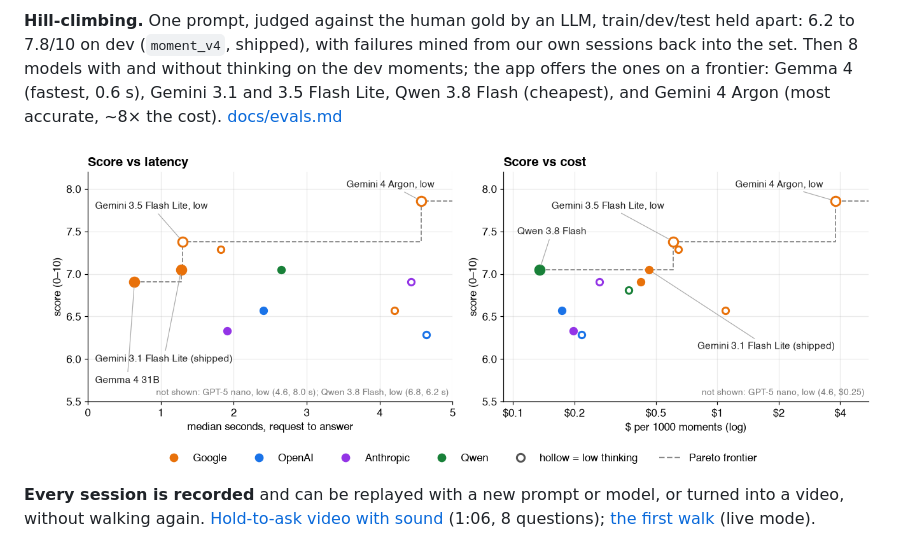
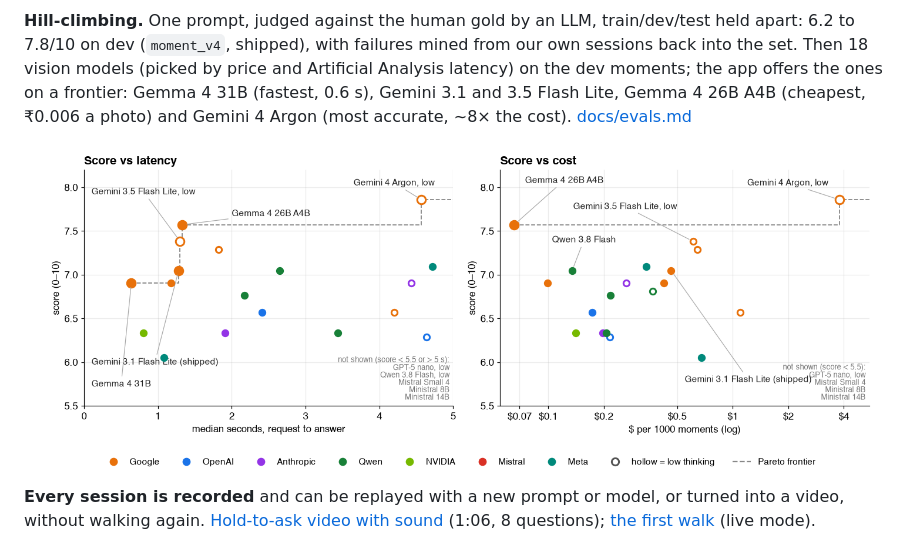
Before and after one commit to avijit-thawani/sense, a Markdown page: README.md, the part around one of its changes. GitHub-like rendering; pictures changed too: docs/media/model-pareto.png.

```diff
--- a/README.md
+++ b/README.md
@@ -53,7 +53,8 @@ languages keeps the original and an English line.
 
 **Hill-climbing.** One prompt, judged against the human gold by an LLM, train/dev/test held apart:
 6.2 to 7.8/10 on dev (`moment_v4`, shipped), with failures mined from our own sessions back into
-the set. Then 8 models with and without thinking on the dev moments; the app offers the ones on a
-frontier: Gemma 4 (fastest, 0.6 s), Gemini 3.1 and 3.5 Flash Lite, Qwen 3.8 Flash (cheapest), and
-Gemini 4 Argon (most accurate, ~8× the cost). [docs/evals.md](docs/evals.md)
+the set. Then 18 vision models (picked by price and Artificial Analysis latency) on the dev
+moments; the app offers the ones on a frontier: Gemma 4 31B (fastest, 0.6 s), Gemini 3.1 and 3.5
+Flash Lite, Gemma 4 26B A4B (cheapest, ₹0.006 a photo) and Gemini 4 Argon (most accurate, ~8× the
+cost). [docs/evals.md](docs/evals.md)
 
```
Also changed, not shown: other parts of README.md (+1 -1 lines), docs/evals.md (+25 -3 lines), 3 other files.
